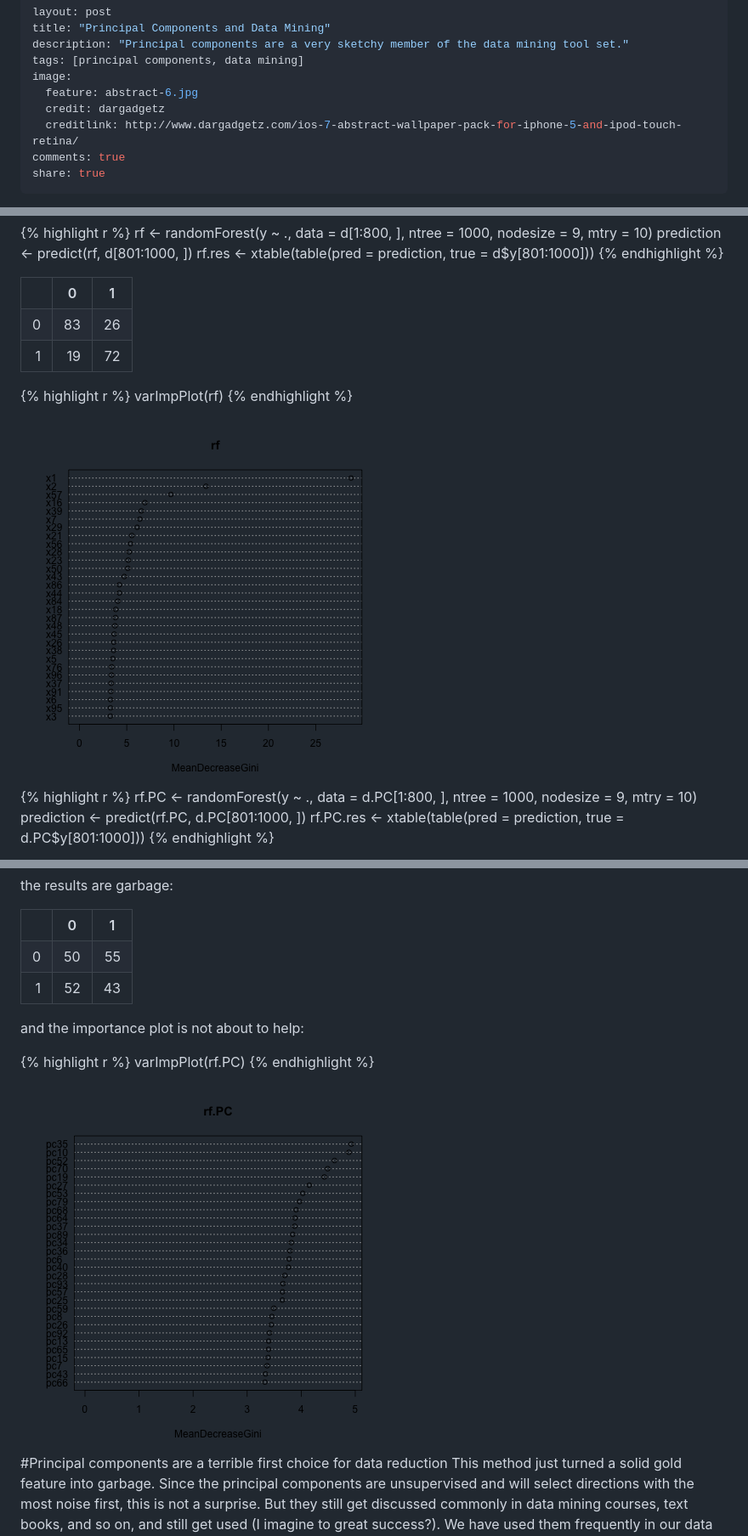
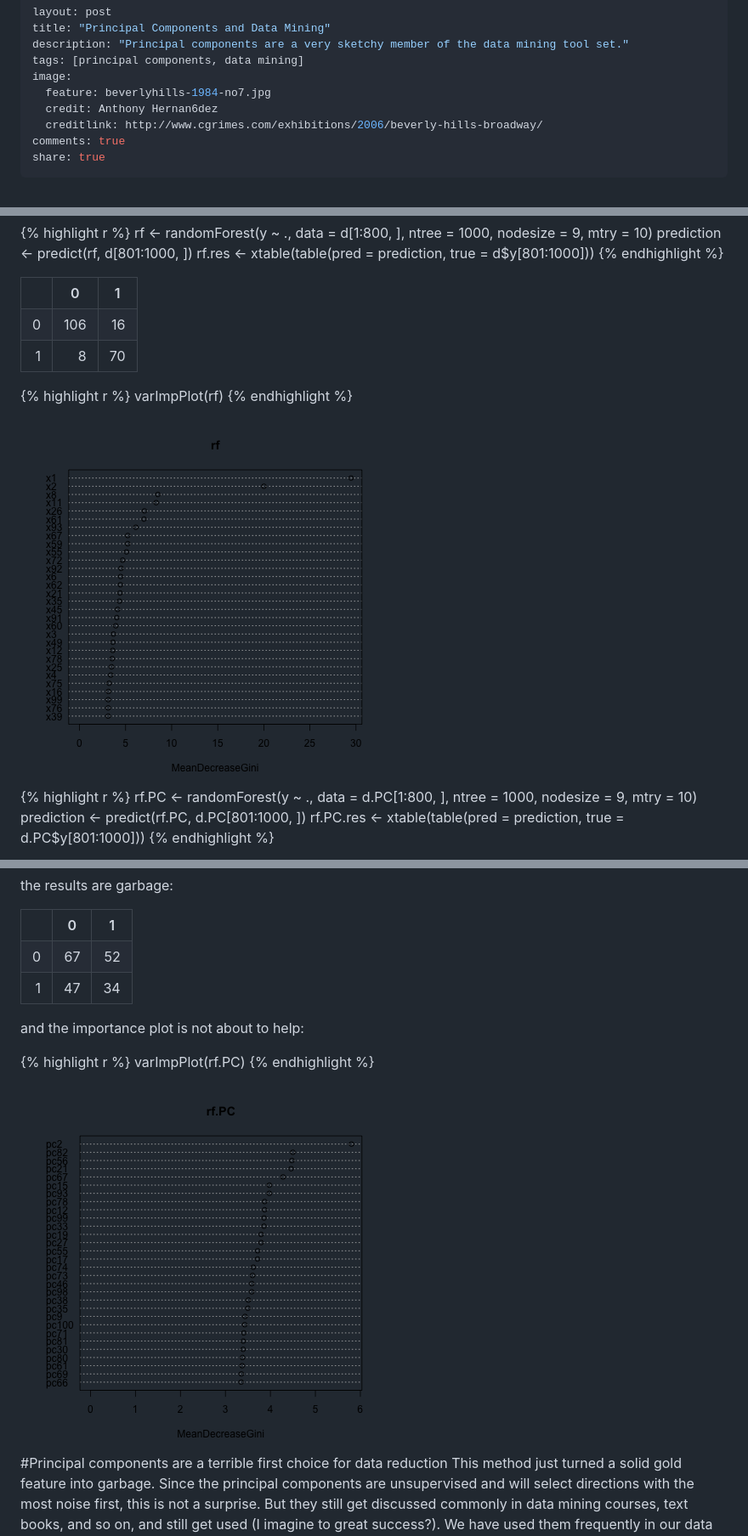
Before and after one commit to imouzon/imouzon.github.io, a Markdown page: _posts/2014-10-29-thoughts.md, 3 parts joined by grey strips. Shown at 85% size. GitHub-like rendering; pictures changed too: images/10-29-thoughts-impplot.png, images/10-29-thoughts-impplot2.png.

Commit message:
final?

```diff
--- a/_posts/2014-10-29-thoughts.md
+++ b/_posts/2014-10-29-thoughts.md
@@ -4,9 +4,9 @@ title: "Principal Components and Data Mining"
 description: "Principal components are a very sketchy member of the data mining tool set."
 tags: [principal components, data mining]
 image:
-  feature: abstract-6.jpg
-  credit: dargadgetz
-  creditlink: http://www.dargadgetz.com/ios-7-abstract-wallpaper-pack-for-iphone-5-and-ipod-touch-retina/
+  feature: beverlyhills-1984-no7.jpg
+  credit: Anthony Hernan6dez
+  creditlink: http://www.cgrimes.com/exhibitions/2006/beverly-hills-broadway/
 comments: true
 share: true
 ---
@@ -171,7 +171,7 @@ rf.res <- xtable(table(pred = prediction, true = d$y[801:1000]))
 <TABLE border=1>
 <TR> <TH>  </TH> <TH> 0 </TH> <TH> 1 </TH>  </TR>
-  <TR> <TD align="right"> 0 </TD> <TD align="right">  83 </TD> <TD align="right">  26 </TD> </TR>
-  <TR> <TD align="right"> 1 </TD> <TD align="right">  19 </TD> <TD align="right">  72 </TD> </TR>
+  <TR> <TD align="right"> 0 </TD> <TD align="right"> 106 </TD> <TD align="right">  16 </TD> </TR>
+  <TR> <TD align="right"> 1 </TD> <TD align="right">   8 </TD> <TD align="right">  70 </TD> </TR>
    </TABLE>
 
 
@@ -196,7 +198,7 @@ the results are garbage:
 <TABLE border=1>
 <TR> <TH>  </TH> <TH> 0 </TH> <TH> 1 </TH>  </TR>
-  <TR> <TD align="right"> 0 </TD> <TD align="right">  50 </TD> <TD align="right">  55 </TD> </TR>
-  <TR> <TD align="right"> 1 </TD> <TD align="right">  52 </TD> <TD align="right">  43 </TD> </TR>
+  <TR> <TD align="right"> 0 </TD> <TD align="right">  67 </TD> <TD align="right">  52 </TD> </TR>
+  <TR> <TD align="right"> 1 </TD> <TD align="right">  47 </TD> <TD align="right">  34 </TD> </TR>
    </TABLE>
 
 and the importance plot is not about to help:
```
Also changed, not shown: other parts of _posts/2014-10-29-thoughts.md (+8 -6 lines), images/10-29-thoughts-class.png, images/10-29-thoughts-class2.png, images/beverly-hills-1984-no7.jpg (added), 1 other file.
